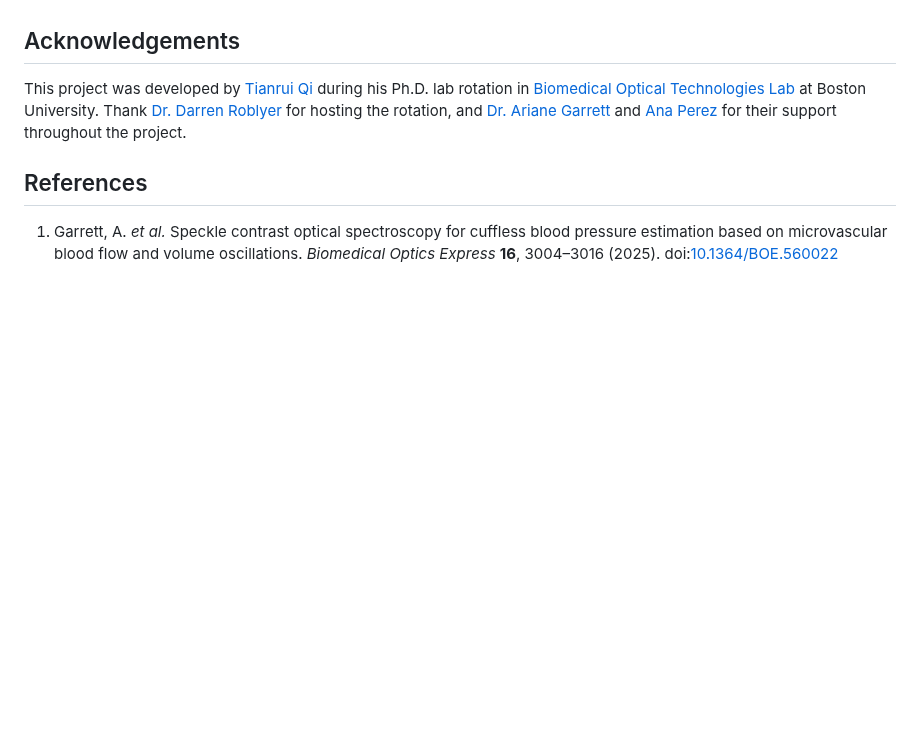
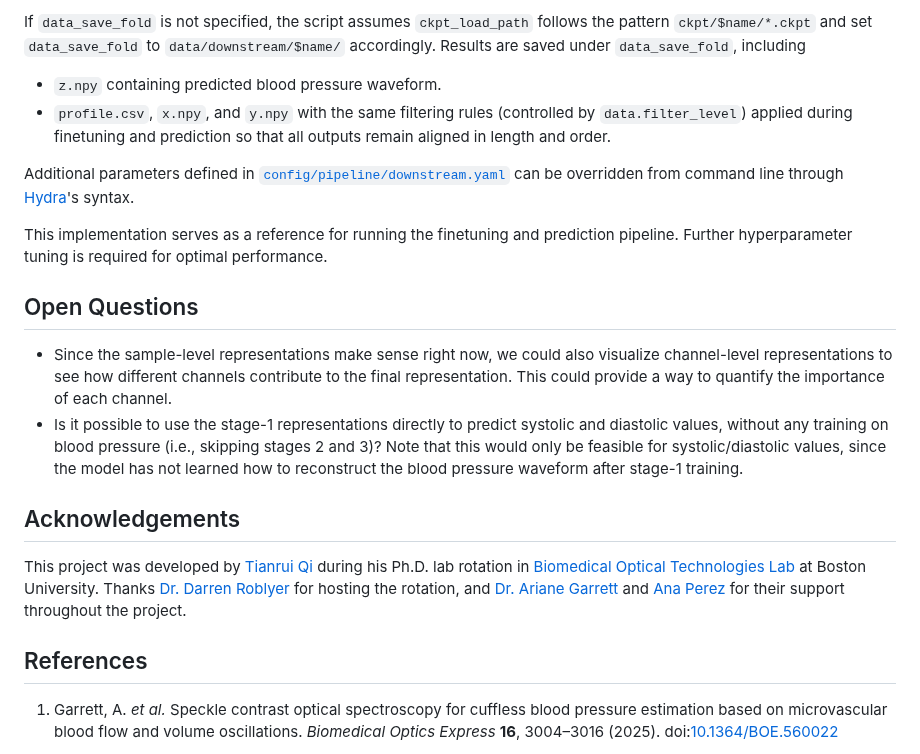
Before and after one commit to tianrui-qi/SCOS-BP, a Markdown page: README.md, the part around one of its changes. Rendered like a GitHub page; blank space fills up the shorter version.

```diff
--- a/README.md
+++ b/README.md
@@ -303,10 +329,42 @@ Please check the implementation for more details.
+If `data_save_fold` is not specified, the script assumes
+`ckpt_load_path` follows the pattern `ckpt/$name/*.ckpt` and set
+`data_save_fold` to `data/downstream/$name/` accordingly.
+Results are saved under `data_save_fold`, including
+
+-   `z.npy` containing predicted blood pressure waveform.
+-   `profile.csv`, `x.npy`, and `y.npy` with the same filtering rules
+    (controlled by `data.filter_level`) applied during finetuning and
+    prediction so that all outputs remain aligned in length and order.
+
+Additional parameters defined in
+[`config/pipeline/downstream.yaml`](config/pipeline/downstream.yaml)
+can be overridden from command line through
+[Hydra](https://github.com/facebookresearch/hydra)'s syntax.
+
+This implementation serves as a reference for running the finetuning and
+prediction pipeline.
+Further hyperparameter tuning is required for optimal performance.
+
+## Open Questions
+
+-   Since the sample-level representations make sense right now, we could
+    also visualize channel-level representations to see how different channels
+    contribute to the final representation.
+    This could provide a way to quantify the importance of each channel.
+-   Is it possible to use the stage-1 representations directly to predict
+    systolic and diastolic values, without any training on blood pressure
+    (i.e., skipping stages 2 and 3)?
+    Note that this would only be feasible for systolic/diastolic values,
+    since the model has not learned how to reconstruct the blood pressure
+    waveform after stage-1 training.
+
 ## Acknowledgements
 
 This project was developed by
 [Tianrui Qi](https://www.linkedin.com/in/tianrui-qi/) during his Ph.D. lab
 rotation in [Biomedical Optical Technologies Lab](https://www.bu.edu/botlab/)
 at Boston University.
-Thank [Dr. Darren Roblyer](https://www.linkedin.com/in/roblyer/) for hosting
+Thanks [Dr. Darren Roblyer](https://www.linkedin.com/in/roblyer/) for hosting
 the rotation, and
 [Dr. Ariane Garrett](https://www.linkedin.com/in/ariane-garrett-800363157/)
 and [Ana Perez](https://www.linkedin.com/in/ana-perez-b7a297207/)
```
Also changed, not shown: other parts of README.md (+94 -68 lines), asset/ModelBackbone.jpg (renamed from asset/Model.jpg), asset/ModelTraining.jpg (added), asset/SocialMediaPreview.png (added), 15 other files.
